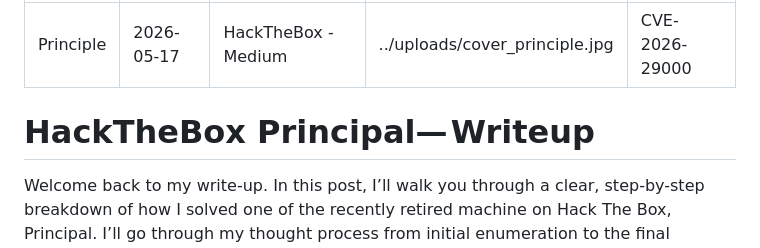
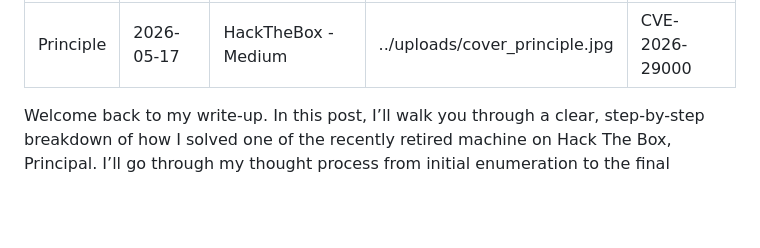
Before and after one commit to kUrOSH1R0oo/porfolfio, a Markdown page: writeup/principle.md, the part around the change. Drawn GitHub-style; blank space fills up the shorter version.

```diff
--- a/writeup/principle.md
+++ b/writeup/principle.md
@@ -5,8 +5,6 @@ excerpt: HackTheBox - Medium
 cover: ../uploads/cover_principle.jpg
 tags: CVE-2026-29000
 ---
-
-# HackTheBox Principal— Writeup
 
 Welcome back to my write-up. In this post, I’ll walk you through a clear, step-by-step breakdown of how I solved one of the recently retired machine on Hack The Box, Principal. I’ll go through my thought process from initial enumeration to the final exploitation, highlighting the key findings, techniques, and decisions along the way. Whether you’re following along to learn or just curious about the approach, this guide should help you understand how each stage of the challenge was tackled and how everything eventually came together to achieve the root flag.
 
```
